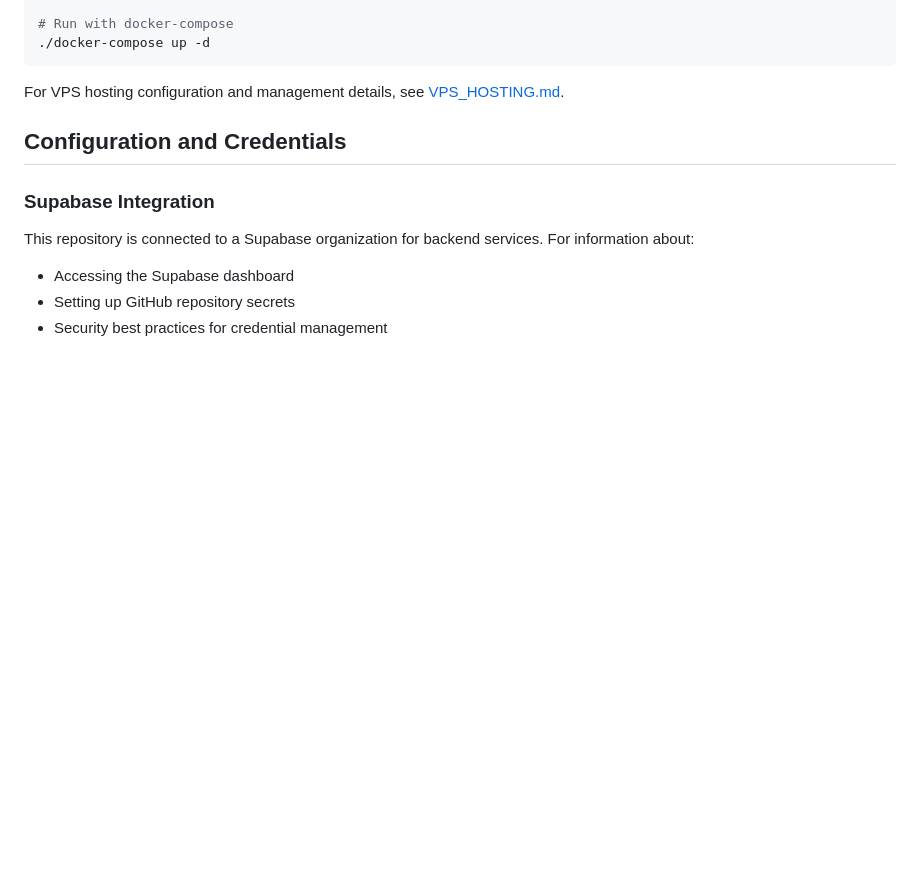
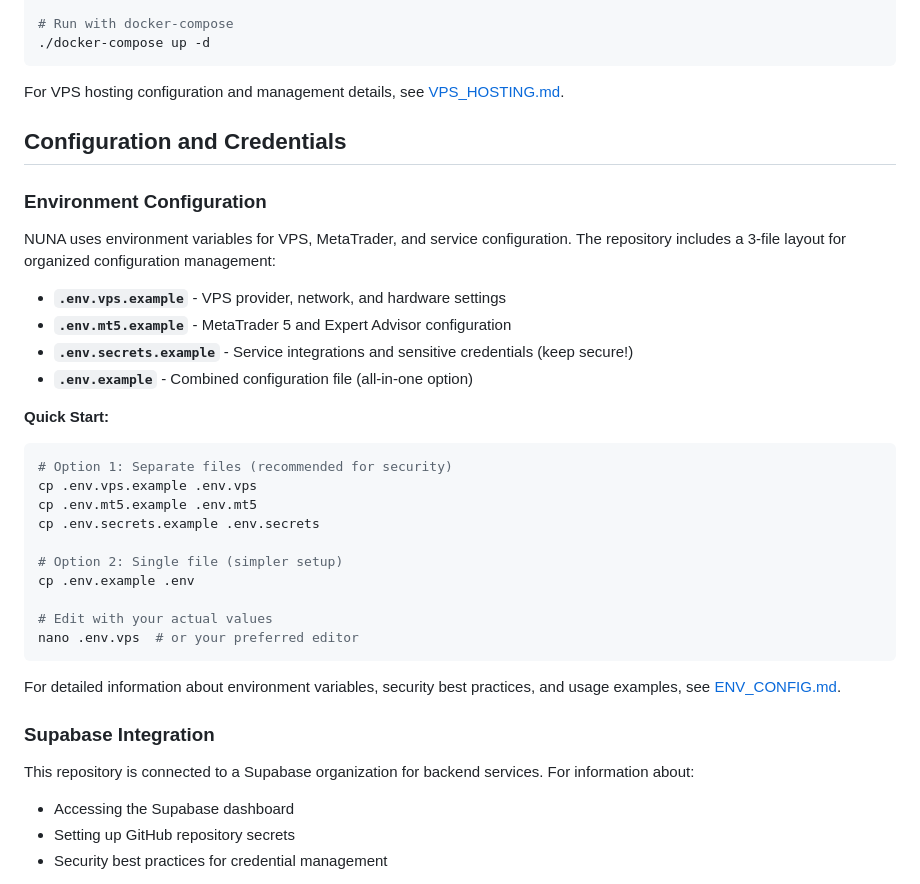
Before and after one commit to A6-9V/NUNA, a Markdown page: README.md, the part around the change. Rendered like a GitHub page; blank space fills up the shorter version.

Commit message:
Update README with environment configuration documentation
Co-authored-by: Mouy-leng <199350297+Mouy-leng@users.noreply.github.com>

````diff
--- a/README.md
+++ b/README.md
@@ -235,6 +235,31 @@ For VPS hosting configuration and management details, see [VPS_HOSTING.md](VPS_H
 
 ## Configuration and Credentials
 
+### Environment Configuration
+
+NUNA uses environment variables for VPS, MetaTrader, and service configuration. The repository includes a 3-file layout for organized configuration management:
+
+- **`.env.vps.example`** - VPS provider, network, and hardware settings
+- **`.env.mt5.example`** - MetaTrader 5 and Expert Advisor configuration
+- **`.env.secrets.example`** - Service integrations and sensitive credentials (keep secure!)
+- **`.env.example`** - Combined configuration file (all-in-one option)
+
+**Quick Start:**
+```bash
+# Option 1: Separate files (recommended for security)
+cp .env.vps.example .env.vps
+cp .env.mt5.example .env.mt5
+cp .env.secrets.example .env.secrets
+
+# Option 2: Single file (simpler setup)
+cp .env.example .env
+
+# Edit with your actual values
+nano .env.vps  # or your preferred editor
+```
+
+For detailed information about environment variables, security best practices, and usage examples, see [ENV_CONFIG.md](ENV_CONFIG.md).
+
 ### Supabase Integration
 
 This repository is connected to a Supabase organization for backend services. For information about:
````
